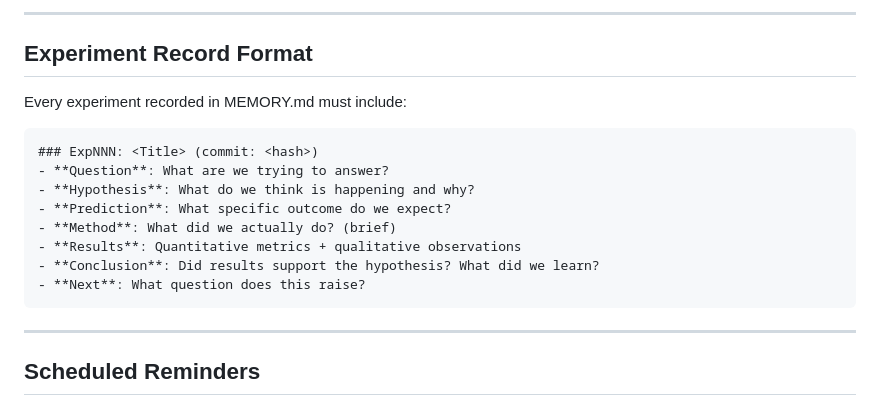
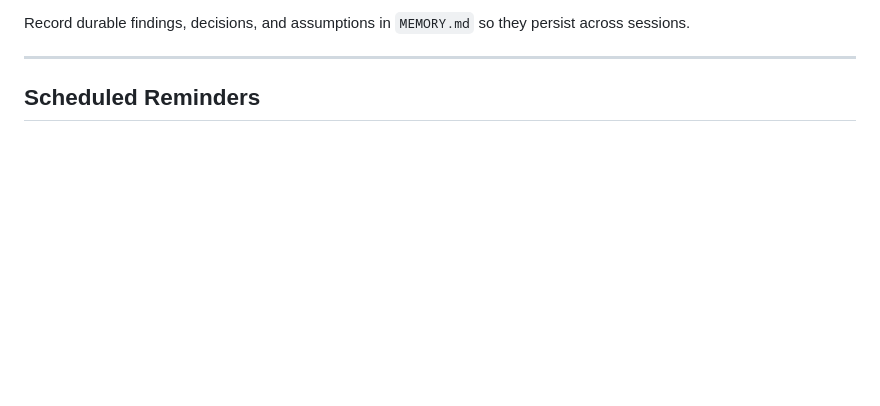
Before and after one commit to MIRA-Intelligence/mira, a Markdown page: mira_engine/templates/AGENTS.md, the part around one of its changes. GitHub-like rendering; blank space fills up the shorter version.

````diff
--- a/mira_engine/templates/AGENTS.md
+++ b/mira_engine/templates/AGENTS.md
@@ -137,19 +28,4 @@ Before committing, verify:
----
-
-## Experiment Record Format
-
-Every experiment recorded in MEMORY.md must include:
-
-```
-### ExpNNN: <Title> (commit: <hash>)
-- **Question**: What are we trying to answer?
-- **Hypothesis**: What do we think is happening and why?
-- **Prediction**: What specific outcome do we expect?
-- **Method**: What did we actually do? (brief)
-- **Results**: Quantitative metrics + qualitative observations
-- **Conclusion**: Did results support the hypothesis? What did we learn?
-- **Next**: What question does this raise?
-```
+Record durable findings, decisions, and assumptions in `MEMORY.md` so they persist across sessions.
 
 ---
 
````
Also changed, not shown: other parts of mira_engine/templates/AGENTS.md (+15 -124 lines).
